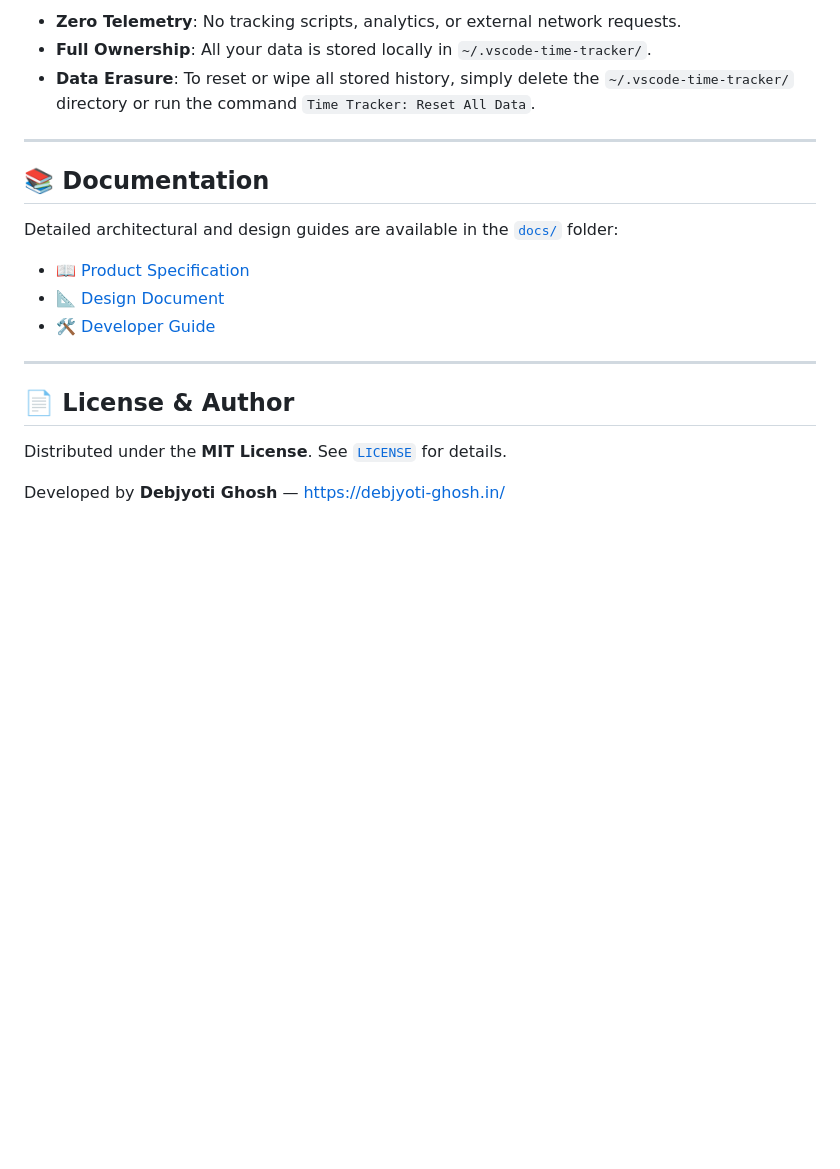
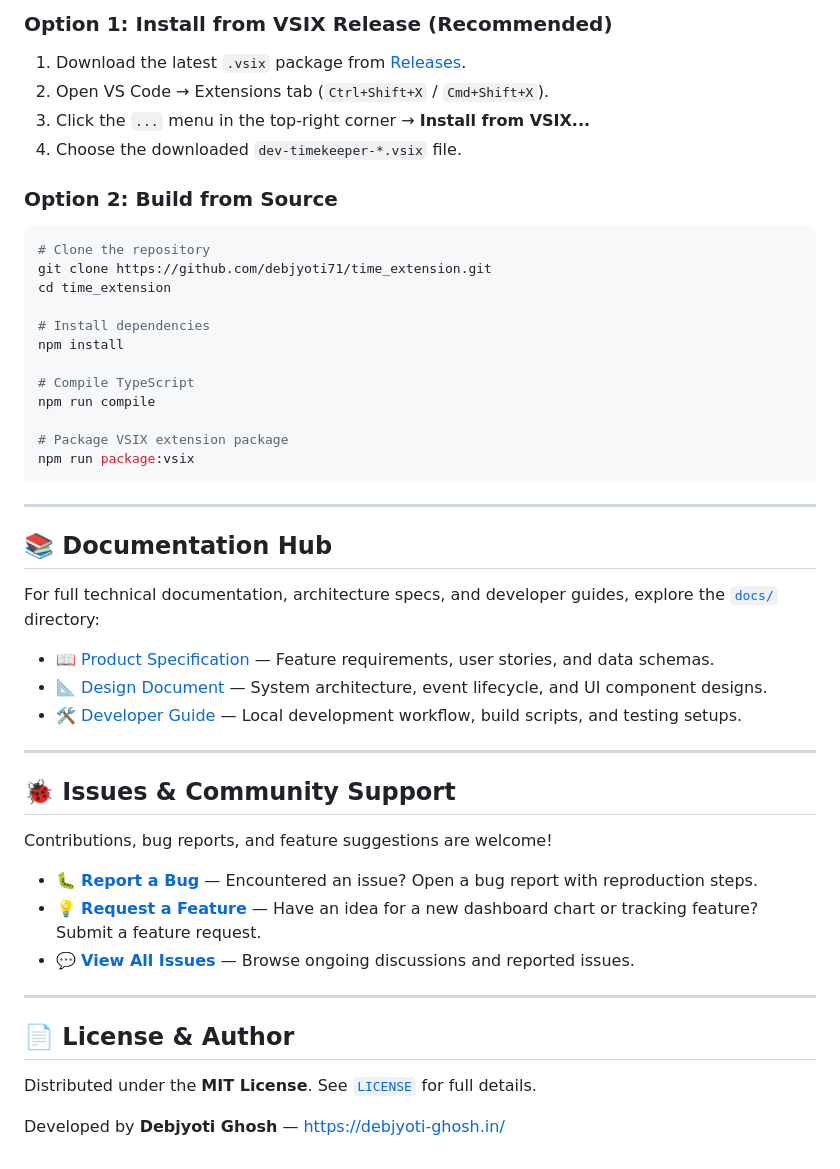
Before and after one commit to debjyoti71/time_extension, a Markdown page: README.md, the part around one of its changes. Rendered like a GitHub page; blank space fills up the shorter version.

````diff
--- a/README.md
+++ b/README.md
@@ -80,21 +130,49 @@ Before submitting an issue, please check existing [Open Issues](https://github.c
 
-- **Zero Telemetry**: No tracking scripts, analytics, or external network requests.
-- **Full Ownership**: All your data is stored locally in `~/.vscode-time-tracker/`.
-- **Data Erasure**: To reset or wipe all stored history, simply delete the `~/.vscode-time-tracker/` directory or run the command `Time Tracker: Reset All Data`.
+### Option 1: Install from VSIX Release (Recommended)
+1. Download the latest `.vsix` package from [Releases](https://github.com/debjyoti71/time_extension/releases).
+2. Open VS Code → Extensions tab (`Ctrl+Shift+X` / `Cmd+Shift+X`).
+3. Click the `...` menu in the top-right corner → **Install from VSIX...**
+4. Choose the downloaded `dev-timekeeper-*.vsix` file.
+
+### Option 2: Build from Source
+```bash
+# Clone the repository
+git clone https://github.com/debjyoti71/time_extension.git
+cd time_extension
+
+# Install dependencies
+npm install
+
+# Compile TypeScript
+npm run compile
+
+# Package VSIX extension package
+npm run package:vsix
+```
 
 ---
 
-## 📚 Documentation
+## 📚 Documentation Hub
 
-Detailed architectural and design guides are available in the [`docs/`](docs) folder:
-- 📖 [Product Specification](docs/PRODUCT.md)
-- 📐 [Design Document](docs/DESIGN.md)
-- 🛠️ [Developer Guide](docs/DEVELOPER.md)
+For full technical documentation, architecture specs, and developer guides, explore the [`docs/`](docs) directory:
+- 📖 [Product Specification](docs/PRODUCT.md) — Feature requirements, user stories, and data schemas.
+- 📐 [Design Document](docs/DESIGN.md) — System architecture, event lifecycle, and UI component designs.
+- 🛠️ [Developer Guide](docs/DEVELOPER.md) — Local development workflow, build scripts, and testing setups.
+
+---
+
+## 🐞 Issues & Community Support
+
+Contributions, bug reports, and feature suggestions are welcome!
+
+- 🐛 **[Report a Bug](https://github.com/debjyoti71/time_extension/issues/new?assignees=&labels=bug&projects=&template=bug_report.md&title=%5BBug%5D+)** — Encountered an issue? Open a bug report with reproduction steps.
+- 💡 **[Request a Feature](https://github.com/debjyoti71/time_extension/issues/new?assignees=&labels=enhancement&projects=&template=feature_request.md&title=%5BFeature%5D+)** — Have an idea for a new dashboard chart or tracking feature? Submit a feature request.
+- 💬 **[View All Issues](https://github.com/debjyoti71/time_extension/issues)** — Browse ongoing discussions and reported issues.
 
 ---
 
 ## 📄 License & Author
 
-Distributed under the **MIT License**. See [`LICENSE`](LICENSE) for details.
+Distributed under the **MIT License**. See [`LICENSE`](LICENSE) for full details.
 
 Developed by **Debjyoti Ghosh** — [https://debjyoti-ghosh.in/](https://debjyoti-ghosh.in/)
````
Also changed, not shown: other parts of README.md (+96 -46 lines).
